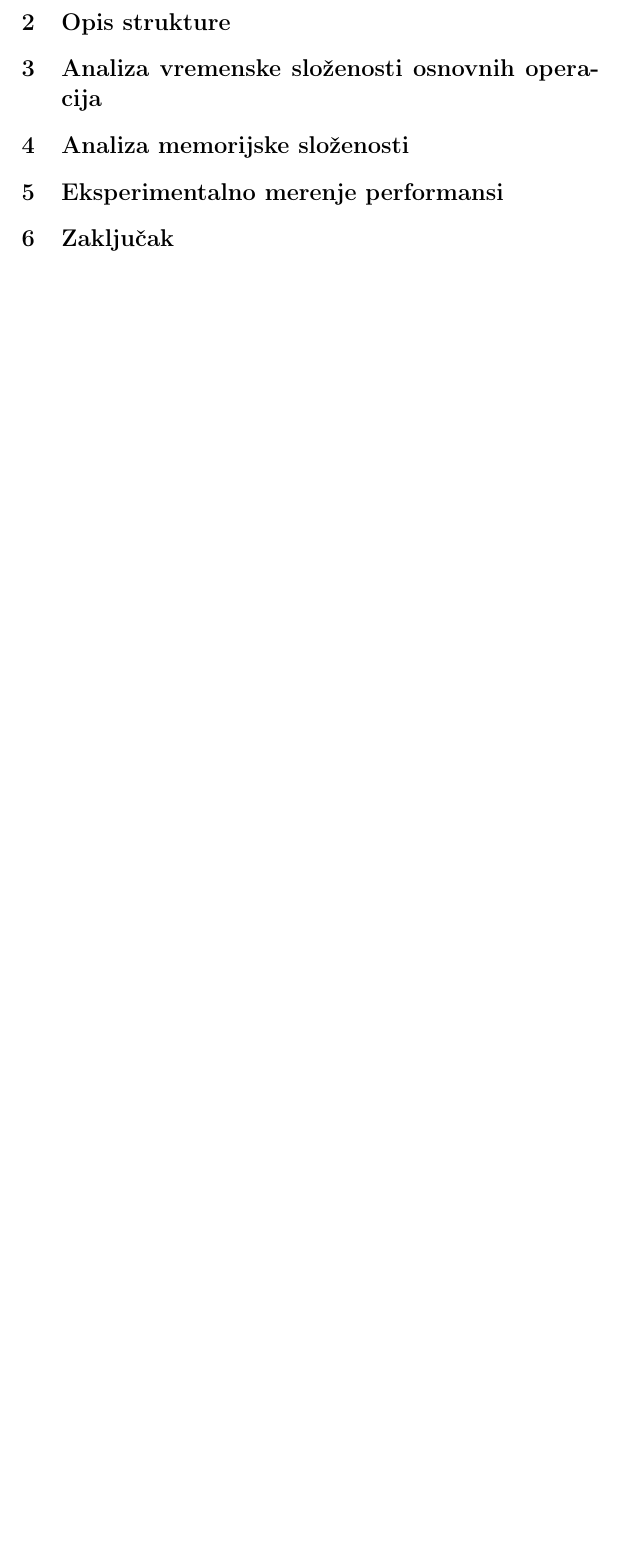
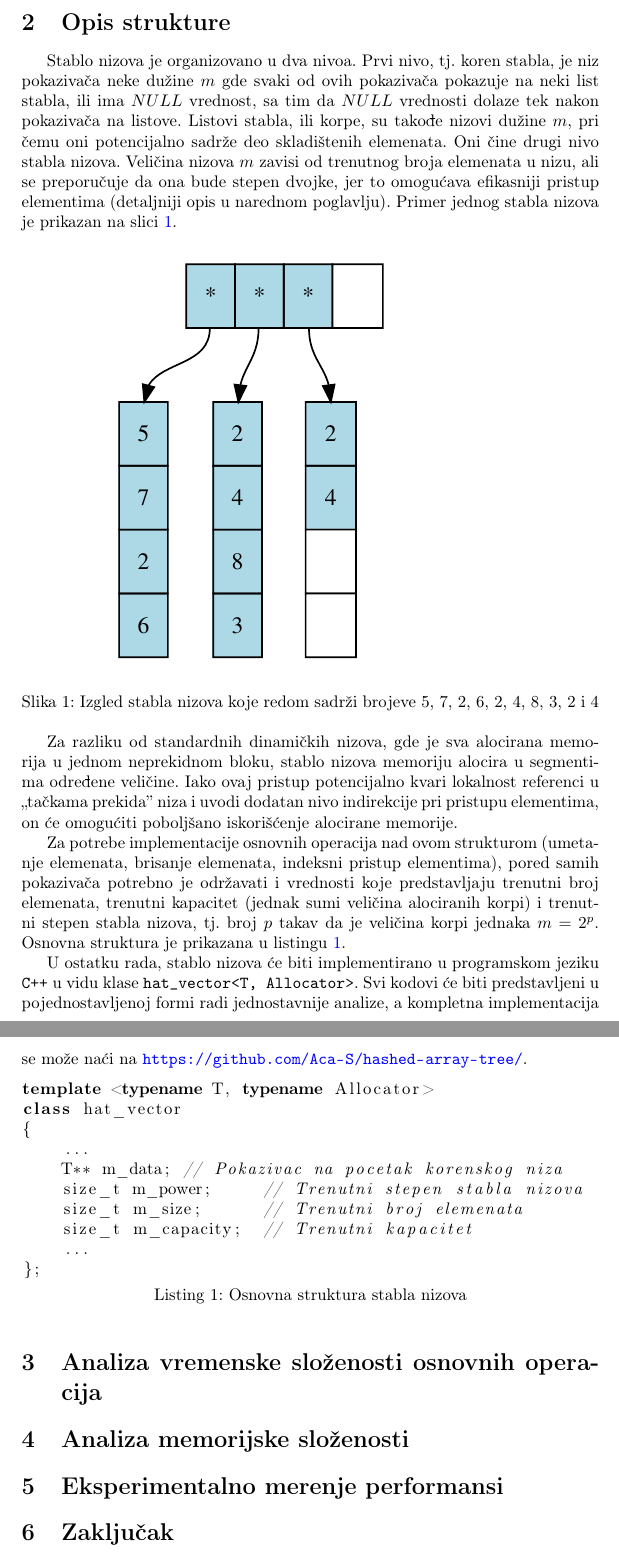
Before and after one commit to Aca-S/hashed-array-tree, a LaTeX paper (paper/hat.tex): part of page 3 of 3 before the commit and two parts of pages 3 and 4 of 4 after it, the two joined at a grey line, cut so that both start at the same text, the shorter picture padded with empty space. Compiled offline with pdfLaTeX.

Commit message:
Added chapter on hashed array tree's internal structure

```diff
--- a/paper/hat.tex
+++ b/paper/hat.tex
@@ -4,11 +4,13 @@
 \usepackage{xurl}
 \usepackage[T2A]{fontenc} % enable Cyrillic fonts
 \usepackage[utf8]{inputenc} % make weird characters work
+\usepackage{csquotes}
 \usepackage{graphicx}
 \usepackage{subfigure}
 \usepackage{float}
 \usepackage[english,serbian]{babel}
 \usepackage{listings}
+\usepackage{svg}
 
 \usepackage[unicode]{hyperref}
 \hypersetup{colorlinks,citecolor=green,filecolor=green,linkcolor=blue,urlcolor=blue}
@@ -42,6 +44,34 @@
 
 \section{Opis strukture}
 
+Stablo nizova je organizovano u dva nivoa. Prvi nivo, tj. koren stabla, je niz pokazivača neke dužine $m$ gde svaki od ovih pokazivača pokazuje na neki list stabla, ili ima $NULL$ vrednost, sa tim da $NULL$ vrednosti dolaze tek nakon pokazivača na listove. Listovi stabla, ili korpe, su takođe nizovi dužine $m$, pri čemu oni potencijalno sadrže deo skladištenih elemenata. Oni čine drugi nivo stabla nizova. Veličina nizova $m$ zavisi od trenutnog broja elemenata u nizu, ali se preporučuje da ona bude stepen dvojke, jer to omogućava efikasniji pristup elementima (detaljniji opis u narednom poglavlju). Primer jednog stabla nizova je prikazan na slici \ref{fig:hat-struktura-primer}.
+
+\begin{figure}[h!]
+    \centering
+    \includesvg{ilustracije/hat-struktura-primer.svg}
+    \caption{Izgled stabla nizova koje redom sadrži brojeve 5, 7, 2, 6, 2, 4, 8, 3, 2 i 4}
+    \label{fig:hat-struktura-primer}
+\end{figure}
+
+Za razliku od standardnih dinamičkih nizova, gde je sva alocirana memorija u jednom neprekidnom bloku, stablo nizova memoriju alocira u segmentima određene veličine. Iako ovaj pristup potencijalno kvari lokalnost referenci u \enquote{tačkama prekida} niza i uvodi dodatan nivo indirekcije pri pristupu elementima, on će omogućiti poboljšano iskorišćenje alocirane memorije.
+
+Za potrebe implementacije osnovnih operacija nad ovom strukturom (umetanje elemenata, brisanje elemenata, indeksni pristup elementima), pored samih pokazivača potrebno je održavati i vrednosti koje predstavljaju trenutni broj elemenata, trenutni kapacitet (jednak sumi veličina alociranih korpi) i trenutni stepen stabla nizova, tj. broj $p$ takav da je veličina korpi jednaka $m = 2^p$. Osnovna struktura je prikazana u listingu \ref{lst:osnovna-struktura}.
+
+U ostatku rada, stablo nizova će biti implementirano u programskom jeziku \verb|C++| u vidu klase \verb|hat_vector<T, Allocator>|. Svi kodovi će biti predstavljeni u pojednostavljenoj formi radi jednostavnije analize, a kompletna implementacija se može naći na \url{https://github.com/Aca-S/hashed-array-tree/}.
+
+\begin{lstlisting}[language=C++, caption={Osnovna struktura stabla nizova}, captionpos=b, label={lst:osnovna-struktura}]
+template <typename T, typename Allocator>
+class hat_vector
+{
+    ...
+    T** m_data; // Pokazivac na pocetak korenskog niza
+    size_t m_power;     // Trenutni stepen stabla nizova
+    size_t m_size;      // Trenutni broj elemenata
+    size_t m_capacity;  // Trenutni kapacitet
+    ...
+};
+\end{lstlisting}
+
 \section{Analiza vremenske složenosti osnovnih operacija}
 
 \section{Analiza memorijske složenosti}
```
Also changed, not shown: paper/ilustracije/hat-struktura-primer.svg (added).
